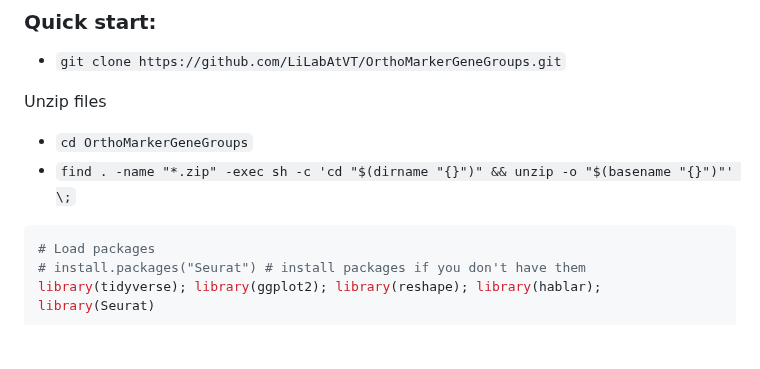
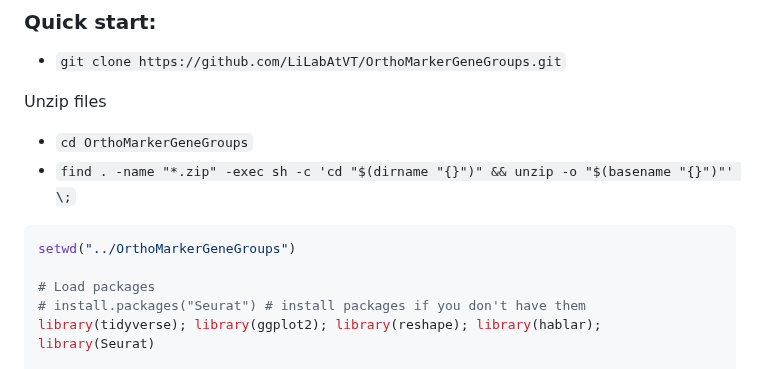
Before and after one commit to LiLabAtVT/OrthoMarkerGeneGroups, a Markdown page: README.md, the part around the change. Rendered like a GitHub page; blank space fills up the shorter version.

````diff
--- a/README.md
+++ b/README.md
@@ -27,6 +27,8 @@ Unzip files
 
 
 ```R
+setwd("../OrthoMarkerGeneGroups")
+
 # Load packages
 # install.packages("Seurat") # install packages if you don't have them
 library(tidyverse); library(ggplot2); library(reshape); library(hablar); library(Seurat)
````
